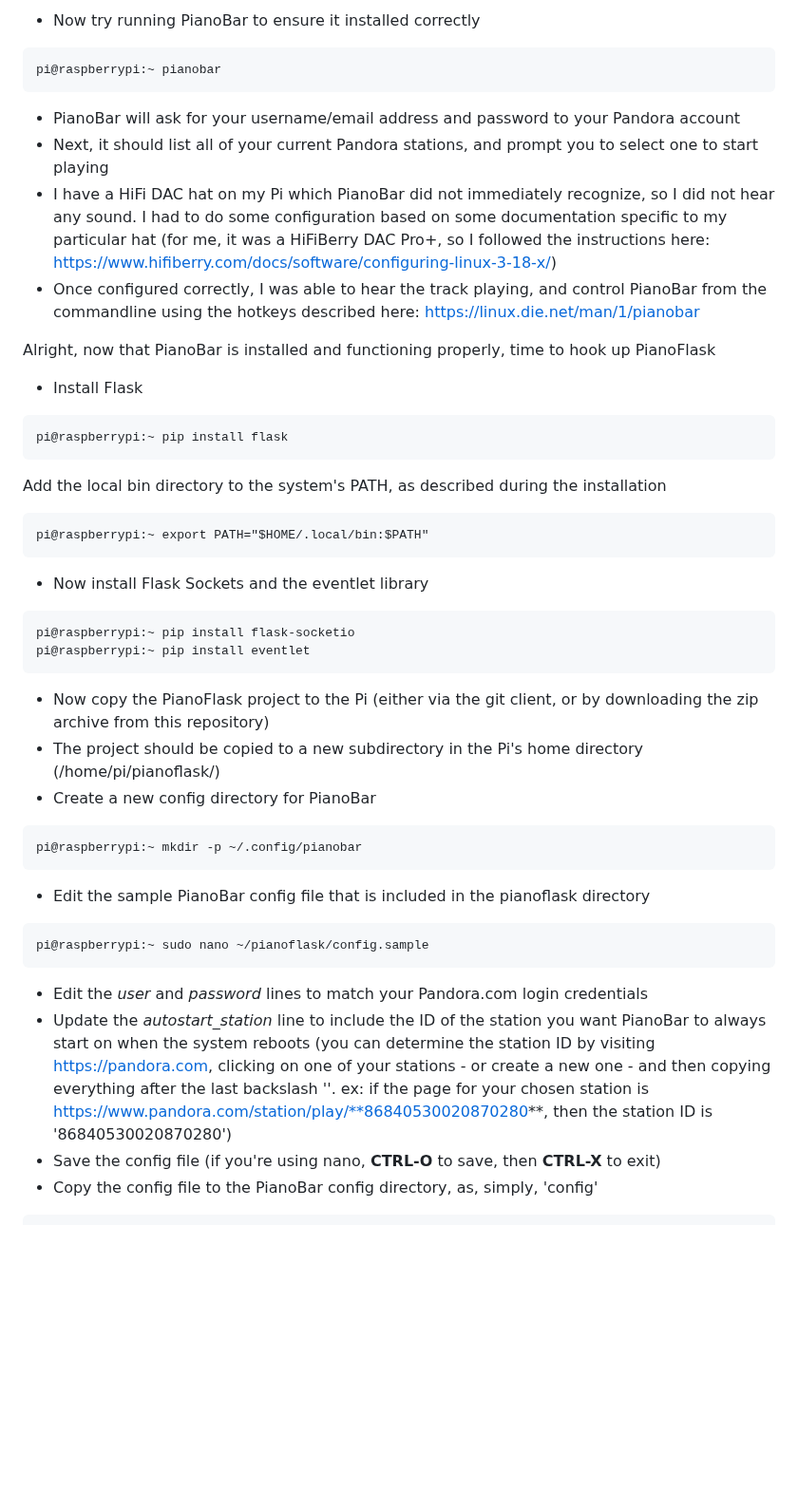
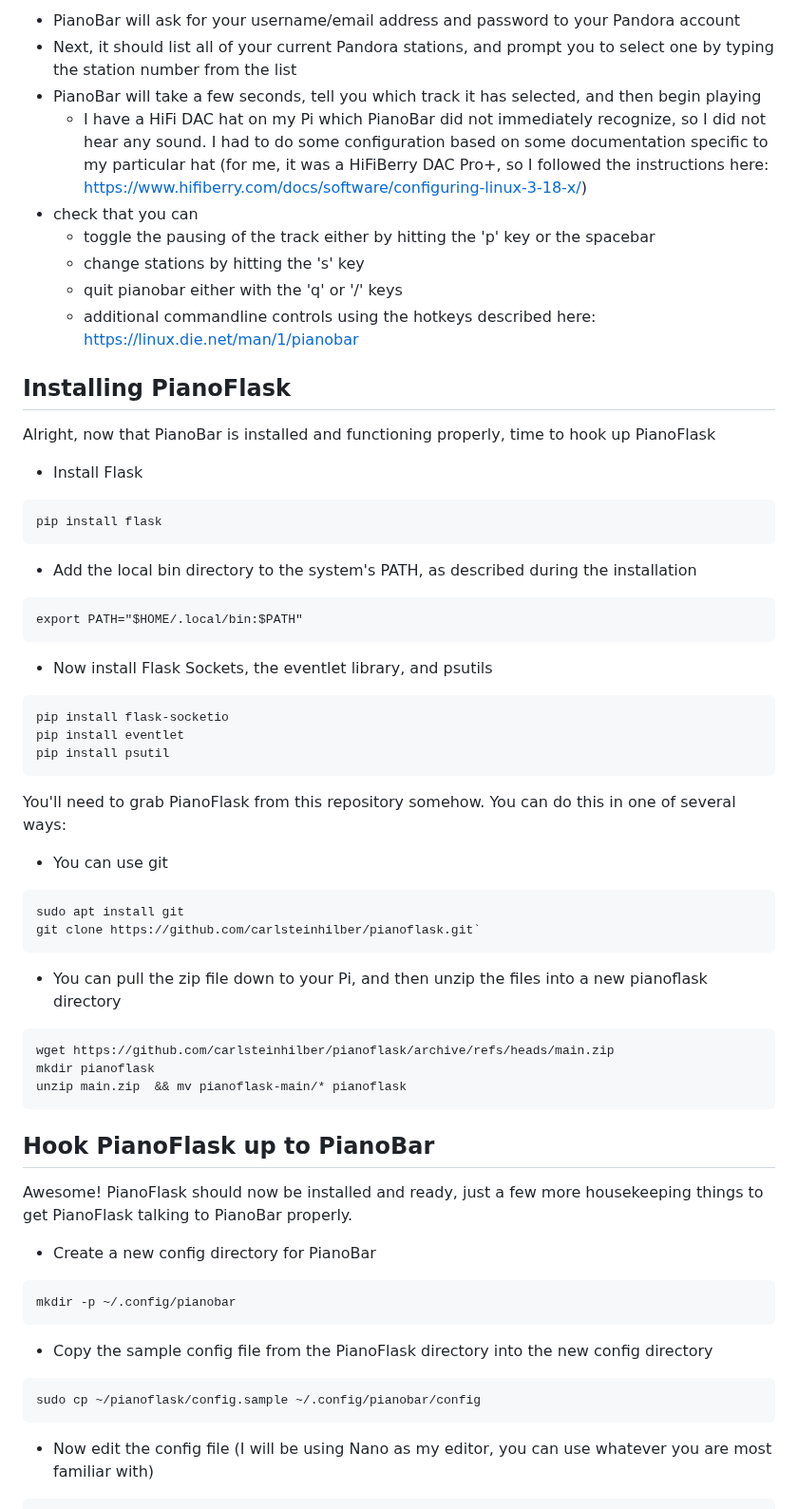
Before and after one commit to carlsteinhilber/pianoflask, a Markdown page: README.md, the part around one of its changes. Shown at 95% size. Drawn GitHub-style; blank space fills up the shorter version.

````diff
--- a/README.md
+++ b/README.md
@@ -48,39 +71,56 @@ pi@raspberrypi:~ sudo apt install screen
 ```
-- Now try running PianoBar to ensure it installed correctly
-```
-pi@raspberrypi:~ pianobar
-```
-  - PianoBar will ask for your username/email address and password to your Pandora account
-  - Next, it should list all of your current Pandora stations, and prompt you to select one to start playing
-- I have a HiFi DAC hat on my Pi which PianoBar did not immediately recognize, so I did not hear any sound. I had to do some configuration based on some documentation specific to my particular hat (for me, it was a HiFiBerry DAC Pro+, so I followed the instructions here: https://www.hifiberry.com/docs/software/configuring-linux-3-18-x/)
-- Once configured correctly, I was able to hear the track playing, and control PianoBar from the commandline using the hotkeys described here: https://linux.die.net/man/1/pianobar
+- PianoBar will ask for your username/email address and password to your Pandora account
+- Next, it should list all of your current Pandora stations, and prompt you to select one by typing the station number from the list
+- PianoBar will take a few seconds, tell you which track it has selected, and then begin playing
+  - I have a HiFi DAC hat on my Pi which PianoBar did not immediately recognize, so I did not hear any sound. I had to do some configuration based on some documentation specific to my particular hat (for me, it was a HiFiBerry DAC Pro+, so I followed the instructions here: https://www.hifiberry.com/docs/software/configuring-linux-3-18-x/)
+- check that you can
+  - toggle the pausing of the track either by hitting the 'p' key or the spacebar
+  - change stations by hitting the 's' key
+  - quit pianobar either with the 'q' or '/' keys
+  - additional commandline controls using the hotkeys described here: https://linux.die.net/man/1/pianobar
+
+## Installing PianoFlask
 
 Alright, now that PianoBar is installed and functioning properly, time to hook up PianoFlask
+
 - Install Flask
 ```
-pi@raspberrypi:~ pip install flask
+pip install flask
 ```
-Add the local bin directory to the system's PATH, as described during the installation
+- Add the local bin directory to the system's PATH, as described during the installation
 ```
-pi@raspberrypi:~ export PATH="$HOME/.local/bin:$PATH"
+export PATH="$HOME/.local/bin:$PATH"
 ```
-- Now install Flask Sockets and the eventlet library
+- Now install Flask Sockets, the eventlet library, and psutils
 ```
-pi@raspberrypi:~ pip install flask-socketio
-pi@raspberrypi:~ pip install eventlet
+pip install flask-socketio
+pip install eventlet
+pip install psutil
 ```
-- Now copy the PianoFlask project to the Pi (either via the git client, or by downloading the zip archive from this repository)
-- The project should be copied to a new subdirectory in the Pi's home directory (/home/pi/pianoflask/)
+You'll need to grab PianoFlask from this repository somehow. You can do this in one of several ways:
+- You can use git
+```
+sudo apt install git
+git clone https://github.com/carlsteinhilber/pianoflask.git`
+```
+- You can pull the zip file down to your Pi, and then unzip the files into a new pianoflask directory
+```
+wget https://github.com/carlsteinhilber/pianoflask/archive/refs/heads/main.zip
+mkdir pianoflask
+unzip main.zip  && mv pianoflask-main/* pianoflask
+```
+
+## Hook PianoFlask up to PianoBar
+
+Awesome! PianoFlask should now be installed and ready, just a few more housekeeping things to get PianoFlask talking to PianoBar properly.
+
 - Create a new config directory for PianoBar
 ```
-pi@raspberrypi:~ mkdir -p ~/.config/pianobar
+mkdir -p ~/.config/pianobar
 ```
-- Edit the sample PianoBar config file that is included in the pianoflask directory
+- Copy the sample config file from the PianoFlask directory into the new config directory
 ```
-pi@raspberrypi:~ sudo nano ~/pianoflask/config.sample
+sudo cp ~/pianoflask/config.sample ~/.config/pianobar/config
 ```
-  - Edit the *user* and *password* lines to match your Pandora.com login credentials
-  - Update the *autostart_station* line to include the ID of the station you want PianoBar to always start on when the system reboots (you can determine the station ID by visiting https://pandora.com, clicking on one of your stations - or create a new one - and then copying everything after the last backslash '\'. ex: if the page for your chosen station is https://www.pandora.com/station/play/**86840530020870280**, then the station ID is '86840530020870280')
-  - Save the config file (if you're using nano, **CTRL-O** to save, then **CTRL-X** to exit)
-- Copy the config file to the PianoBar config directory, as, simply, 'config'
+- Now edit the config file (I will be using Nano as my editor, you can use whatever you are most familiar with)
 ```
````
Also changed, not shown: other parts of README.md (+78 -42 lines).
